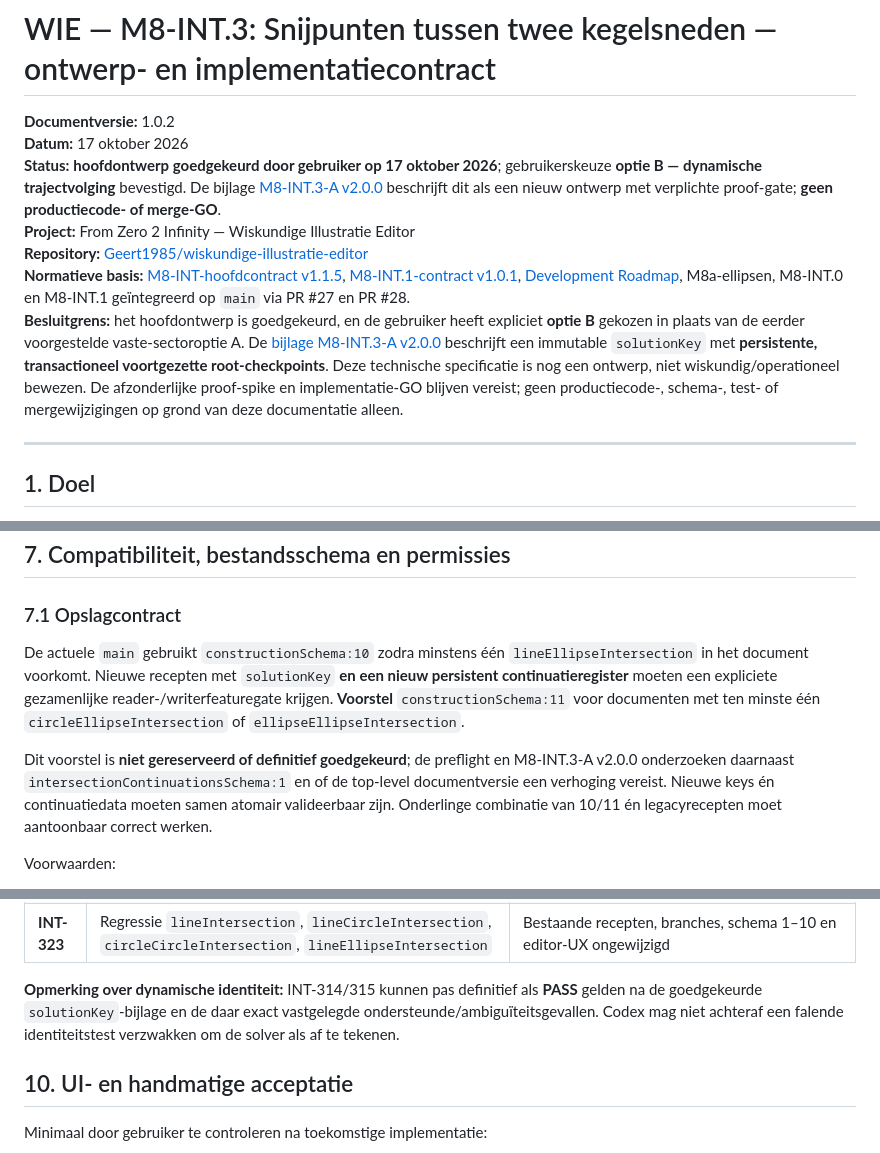
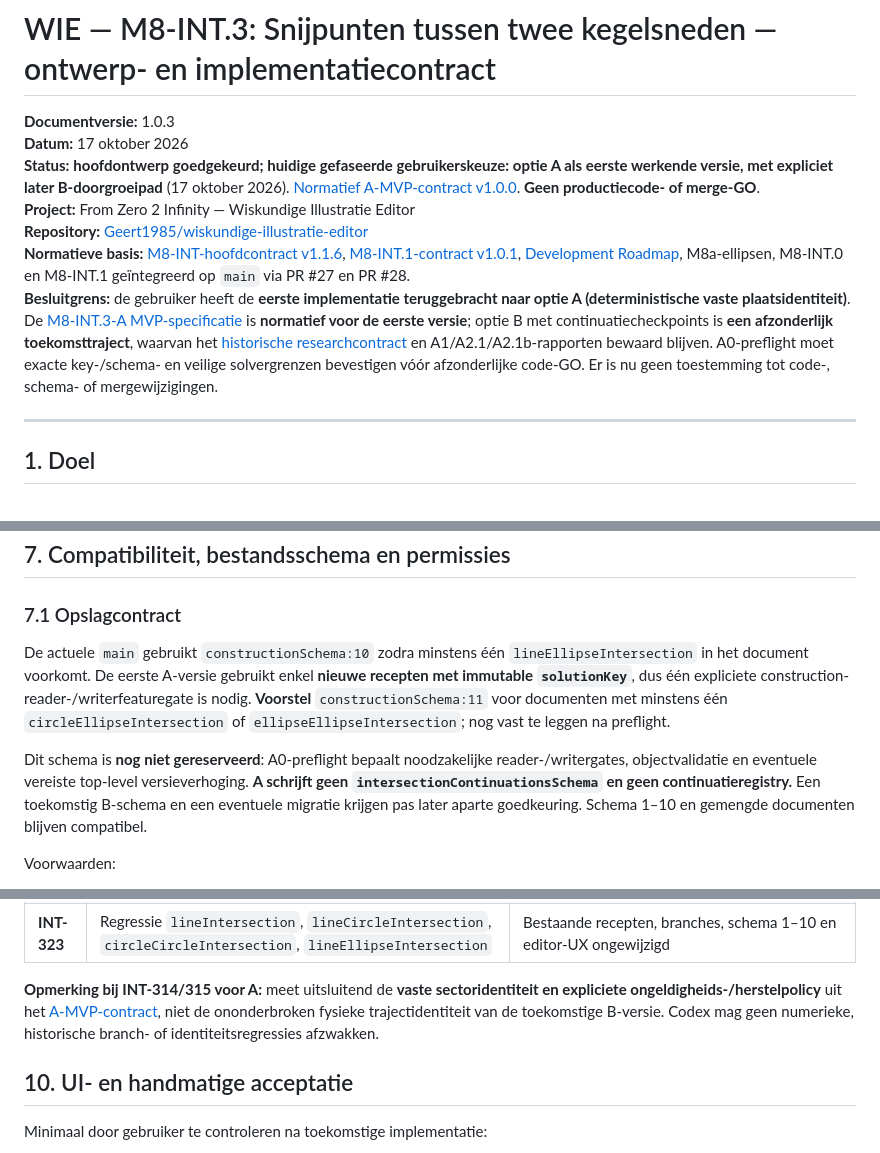
Before and after one commit to Geert1985/wiskundige-illustratie-editor, a Markdown page: docs/M8-INT-3-KEGELSNEDEN-SNIJPUNTEN-ONTWERPCONTRACT.md, 3 parts joined by grey strips. GitHub-like rendering.

```diff
--- a/docs/M8-INT-3-KEGELSNEDEN-SNIJPUNTEN-ONTWERPCONTRACT.md
+++ b/docs/M8-INT-3-KEGELSNEDEN-SNIJPUNTEN-ONTWERPCONTRACT.md
@@ -1,12 +1,12 @@
 # WIE — M8-INT.3: Snijpunten tussen twee kegelsneden — ontwerp- en implementatiecontract
 
-**Documentversie:** 1.0.2
+**Documentversie:** 1.0.3
 **Datum:** 17 oktober 2026
-**Status:** **hoofdontwerp goedgekeurd door gebruiker op 17 oktober 2026**; gebruikerskeuze **optie B — dynamische trajectvolging** bevestigd. De bijlage [M8-INT.3-A v2.0.0](M8-INT-3-SOLUTIONKEY-IDENTITEITSCONTRACT.md) beschrijft dit als een nieuw ontwerp met verplichte proof-gate; **geen productiecode- of merge-GO**.
+**Status:** **hoofdontwerp goedgekeurd; huidige gefaseerde gebruikerskeuze: optie A als eerste werkende versie, met expliciet later B-doorgroeipad** (17 oktober 2026). [Normatief A-MVP-contract v1.0.0](M8-INT-3-A-MVP-IDENTITEITSCONTRACT.md). **Geen productiecode- of merge-GO**.
 **Project:** From Zero 2 Infinity — Wiskundige Illustratie Editor
 **Repository:** [Geert1985/wiskundige-illustratie-editor](https://github.com/Geert1985/wiskundige-illustratie-editor)
-**Normatieve basis:** [M8-INT-hoofdcontract v1.1.5](M8-INT-SNIJPUNTEN-ONTWERPCONTRACT.md), [M8-INT.1-contract v1.0.1](M8-INT-1-LIJN-ELLIPS-ONTWERPCONTRACT.md), [Development Roadmap](DEVELOPMENT-ROADMAP.md), M8a-ellipsen, M8-INT.0 en M8-INT.1 geïntegreerd op `main` via PR #27 en PR #28.
-**Besluitgrens:** het hoofdontwerp is goedgekeurd, en de gebruiker heeft expliciet **optie B** gekozen in plaats van de eerder voorgestelde vaste-sectoroptie A. De [bijlage M8-INT.3-A v2.0.0](M8-INT-3-SOLUTIONKEY-IDENTITEITSCONTRACT.md) beschrijft een immutable `solutionKey` met **persistente, transactioneel voortgezette root-checkpoints**. Deze technische specificatie is nog een ontwerp, niet wiskundig/operationeel bewezen. De afzonderlijke proof-spike en implementatie-GO blijven vereist; geen productiecode-, schema-, test- of mergewijzigingen op grond van deze documentatie alleen.
+**Normatieve basis:** [M8-INT-hoofdcontract v1.1.6](M8-INT-SNIJPUNTEN-ONTWERPCONTRACT.md), [M8-INT.1-contract v1.0.1](M8-INT-1-LIJN-ELLIPS-ONTWERPCONTRACT.md), [Development Roadmap](DEVELOPMENT-ROADMAP.md), M8a-ellipsen, M8-INT.0 en M8-INT.1 geïntegreerd op `main` via PR #27 en PR #28.
+**Besluitgrens:** de gebruiker heeft de **eerste implementatie teruggebracht naar optie A (deterministische vaste plaatsidentiteit)**. De [M8-INT.3-A MVP-specificatie](M8-INT-3-A-MVP-IDENTITEITSCONTRACT.md) is **normatief voor de eerste versie**; optie B met continuatiecheckpoints is **een afzonderlijk toekomsttraject**, waarvan het [historische researchcontract](M8-INT-3-SOLUTIONKEY-IDENTITEITSCONTRACT.md) en A1/A2.1/A2.1b-rapporten bewaard blijven. A0-preflight moet exacte key-/schema- en veilige solvergrenzen bevestigen vóór afzonderlijke code-GO. Er is nu geen toestemming tot code-, schema- of mergewijzigingen.
 
 ---
 
@@ -187,9 +160,9 @@ Dit document moet minstens bevatten:
 
 ### 7.1 Opslagcontract
 
-De actuele `main` gebruikt `constructionSchema:10` zodra minstens één `lineEllipseIntersection` in het document voorkomt. Nieuwe recepten met `solutionKey` **en een nieuw persistent continuatieregister** moeten een expliciete gezamenlijke reader-/writerfeaturegate krijgen. **Voorstel** `constructionSchema:11` voor documenten met ten minste één `circleEllipseIntersection` of `ellipseEllipseIntersection`.
+De actuele `main` gebruikt `constructionSchema:10` zodra minstens één `lineEllipseIntersection` in het document voorkomt. De eerste A-versie gebruikt enkel **nieuwe recepten met immutable `solutionKey`**, dus één expliciete construction-reader-/writerfeaturegate is nodig. **Voorstel** `constructionSchema:11` voor documenten met minstens één `circleEllipseIntersection` of `ellipseEllipseIntersection`; nog vast te leggen na preflight.
 
-Dit voorstel is **niet gereserveerd of definitief goedgekeurd**; de preflight en M8-INT.3-A v2.0.0 onderzoeken daarnaast `intersectionContinuationsSchema:1` en of de top-level documentversie een verhoging vereist. Nieuwe keys én continuatiedata moeten samen atomair valideerbaar zijn. Onderlinge combinatie van 10/11 én legacyrecepten moet aantoonbaar correct werken.
+Dit schema is **nog niet gereserveerd**: A0-preflight bepaalt noodzakelijke reader-/writergates, objectvalidatie en eventuele vereiste top-level versieverhoging. **A schrijft geen `intersectionContinuationsSchema` en geen continuatieregistry.** Een toekomstig B-schema en een eventuele migratie krijgen pas later aparte goedkeuring. Schema 1–10 en gemengde documenten blijven compatibel.
 
 Voorwaarden:
 - Het gekozen nieuwe schema ondersteunt daarnaast alle eerdere geldige `constructionSchema:1..10`-constructies, inclusief `matchAB`, bestaande lijn–ellips-branches, gekoppelde ellipsen, regio's en asreferenties.
@@ -249,7 +223,7 @@ Verplichte analytisch onafhankelijke testorakels — controleer behalve coördin
 | **INT-322** | Ongeldige afhankelijke ellips, herstel, SVG/PNG/hit/snap | Alleen geldige geautoriseerde points; herstelbare keys en afgeleiden |
 | **INT-323** | Regressie `lineIntersection`, `lineCircleIntersection`, `circleCircleIntersection`, `lineEllipseIntersection` | Bestaande recepten, branches, schema 1–10 en editor-UX ongewijzigd |
 
-**Opmerking over dynamische identiteit:** INT-314/315 kunnen pas definitief als **PASS** gelden na de goedgekeurde `solutionKey`-bijlage en de daar exact vastgelegde ondersteunde/ambiguïteitsgevallen. Codex mag niet achteraf een falende identiteitstest verzwakken om de solver als af te tekenen.
+**Opmerking bij INT-314/315 voor A:** meet uitsluitend de **vaste sectoridentiteit en expliciete ongeldigheids-/herstelpolicy** uit het [A-MVP-contract](M8-INT-3-A-MVP-IDENTITEITSCONTRACT.md), niet de ononderbroken fysieke trajectidentiteit van de toekomstige B-versie. Codex mag geen numerieke, historische branch- of identiteitsregressies afzwakken.
 
 ## 10. UI- en handmatige acceptatie
 
```
Also changed, not shown: other parts of docs/M8-INT-3-KEGELSNEDEN-SNIJPUNTEN-ONTWERPCONTRACT.md (+32 -58 lines).
